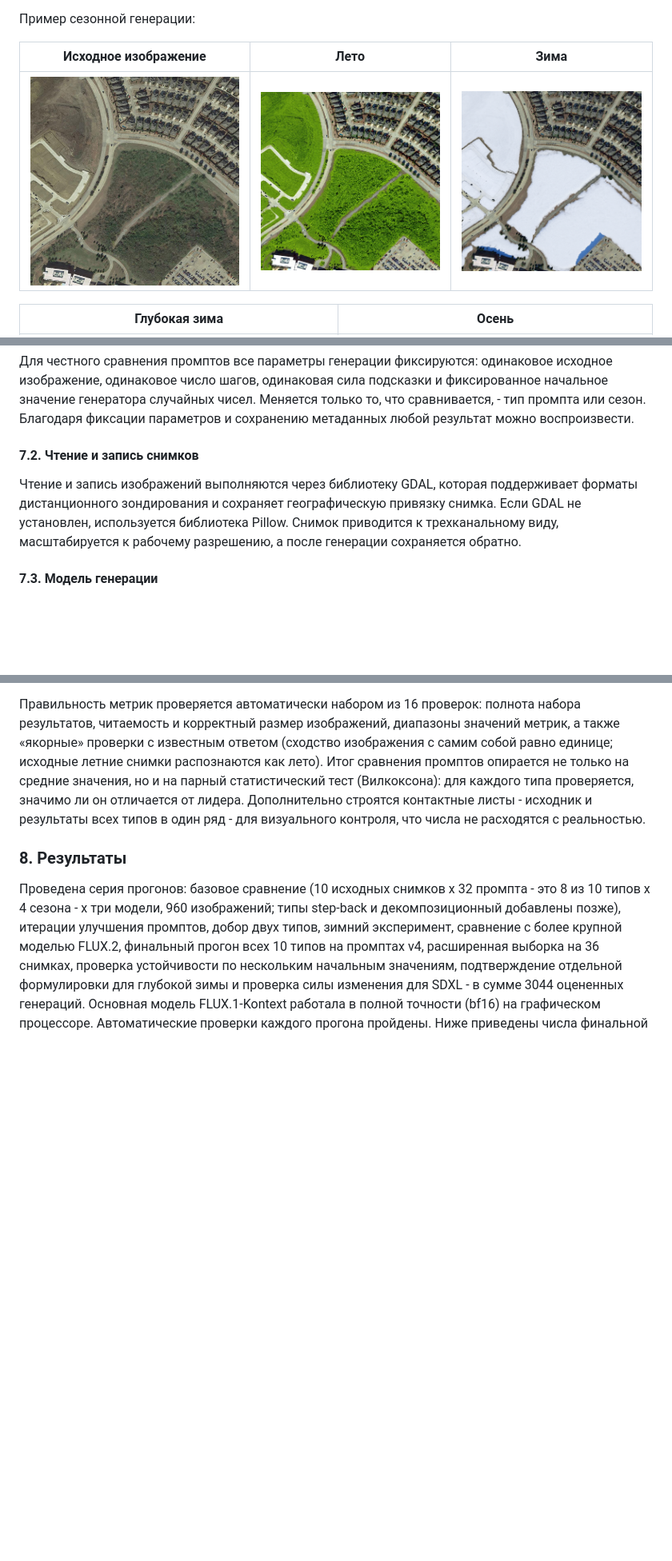
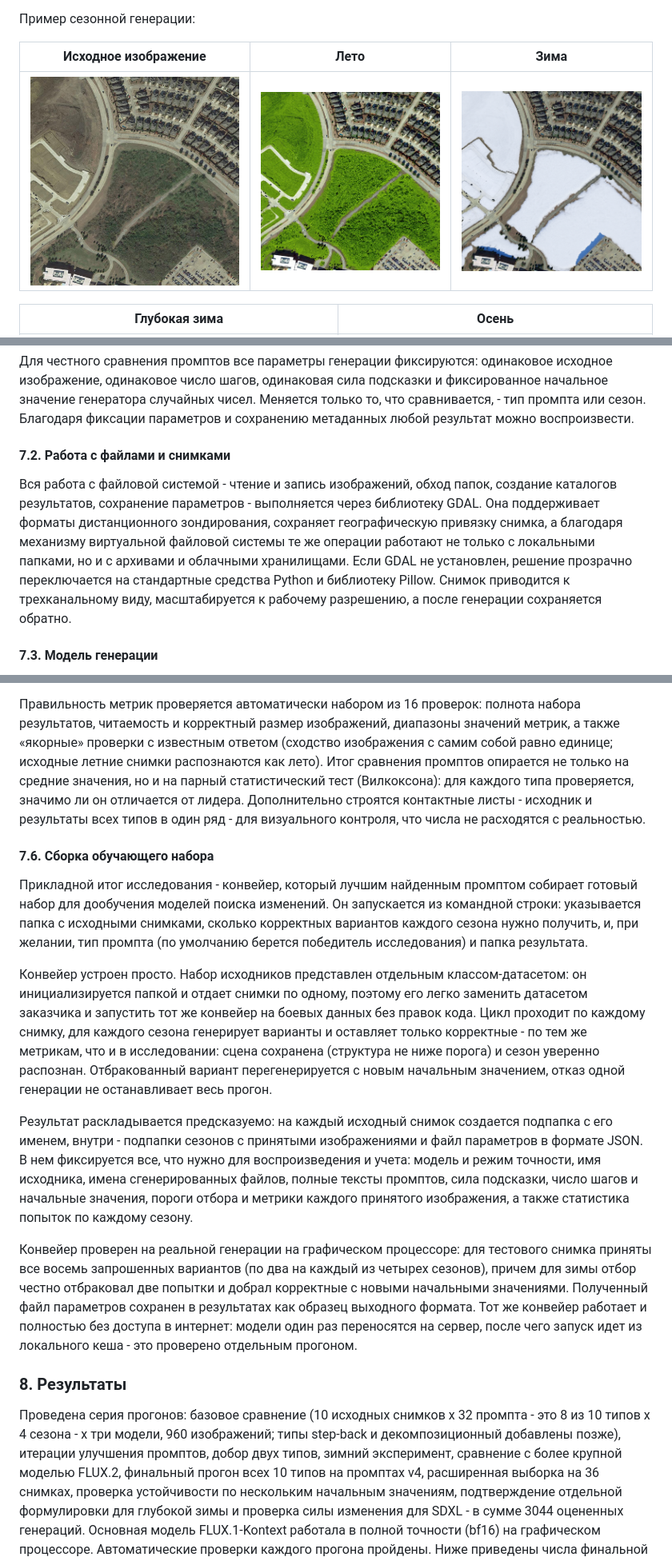
Before and after one commit to Belaquaa/seasons-generator, a Markdown page: practice_report.md, 3 parts joined by grey strips. Shown at 80% size. Drawn GitHub-style; pictures changed too: report_assets/season_source.png, report_assets/season_summer.png; blank space fills up the shorter version.

Commit message:
Отчет: раздел 7.6 про конвейер сборки набора, правки финального аудита; INDEX и картинки сезона
Co-Authored-By: Claude Fable 5 <noreply@anthropic.com>

```diff
--- a/practice_report.md
+++ b/practice_report.md
@@ -112,7 +112,7 @@
 
 | Исходное изображение | Лето | Зима |
 | --- | --- | --- |
-| ![Исходное изображение](report_assets/season_summer.png) | ![Лето](report_assets/season_source.png) | ![Зима](report_assets/season_winter.png) |
+| ![Исходное изображение](report_assets/season_source.png) | ![Лето](report_assets/season_summer.png) | ![Зима](report_assets/season_winter.png) |
 
 | Глубокая зима | Осень |
 | --- | --- |
@@ -207,9 +207,9 @@ Step-back промпт близок к CoT, но сначала задает б
 
 Для честного сравнения промптов все параметры генерации фиксируются: одинаковое исходное изображение, одинаковое число шагов, одинаковая сила подсказки и фиксированное начальное значение генератора случайных чисел. Меняется только то, что сравнивается, - тип промпта или сезон. Благодаря фиксации параметров и сохранению метаданных любой результат можно воспроизвести.
 
-#### 7.2. Чтение и запись снимков
+#### 7.2. Работа с файлами и снимками
 
-Чтение и запись изображений выполняются через библиотеку GDAL, которая поддерживает форматы дистанционного зондирования и сохраняет географическую привязку снимка. Если GDAL не установлен, используется библиотека Pillow. Снимок приводится к трехканальному виду, масштабируется к рабочему разрешению, а после генерации сохраняется обратно.
+Вся работа с файловой системой - чтение и запись изображений, обход папок, создание каталогов результатов, сохранение параметров - выполняется через библиотеку GDAL. Она поддерживает форматы дистанционного зондирования, сохраняет географическую привязку снимка, а благодаря механизму виртуальной файловой системы те же операции работают не только с локальными папками, но и с архивами и облачными хранилищами. Если GDAL не установлен, решение прозрачно переключается на стандартные средства Python и библиотеку Pillow. Снимок приводится к трехканальному виду, масштабируется к рабочему разрешению, а после генерации сохраняется обратно.
 
 #### 7.3. Модель генерации
 
@@ -252,6 +252,16 @@ Step-back промпт близок к CoT, но сначала задает б
 
 Правильность метрик проверяется автоматически набором из 16 проверок: полнота набора результатов, читаемость и корректный размер изображений, диапазоны значений метрик, а также «якорные» проверки с известным ответом (сходство изображения с самим собой равно единице; исходные летние снимки распознаются как лето). Итог сравнения промптов опирается не только на средние значения, но и на парный статистический тест (Вилкоксона): для каждого типа проверяется, значимо ли он отличается от лидера. Дополнительно строятся контактные листы - исходник и результаты всех типов в один ряд - для визуального контроля, что числа не расходятся с реальностью.
 
+#### 7.6. Сборка обучающего набора
+
+Прикладной итог исследования - конвейер, который лучшим найденным промптом собирает готовый набор для дообучения моделей поиска изменений. Он запускается из командной строки: указывается папка с исходными снимками, сколько корректных вариантов каждого сезона нужно получить, и, при желании, тип промпта (по умолчанию берется победитель исследования) и папка результата.
+
+Конвейер устроен просто. Набор исходников представлен отдельным классом-датасетом: он инициализируется папкой и отдает снимки по одному, поэтому его легко заменить датасетом заказчика и запустить тот же конвейер на боевых данных без правок кода. Цикл проходит по каждому снимку, для каждого сезона генерирует варианты и оставляет только корректные - по тем же метрикам, что и в исследовании: сцена сохранена (структура не ниже порога) и сезон уверенно распознан. Отбракованный вариант перегенерируется с новым начальным значением, отказ одной генерации не останавливает весь прогон.
+
+Результат раскладывается предсказуемо: на каждый исходный снимок создается подпапка с его именем, внутри - подпапки сезонов с принятыми изображениями и файл параметров в формате JSON. В нем фиксируется все, что нужно для воспроизведения и учета: модель и режим точности, имя исходника, имена сгенерированных файлов, полные тексты промптов, сила подсказки, число шагов и начальные значения, пороги отбора и метрики каждого принятого изображения, а также статистика попыток по каждому сезону.
+
+Конвейер проверен на реальной генерации на графическом процессоре: для тестового снимка приняты все восемь запрошенных вариантов (по два на каждый из четырех сезонов), причем для зимы отбор честно отбраковал две попытки и добрал корректные с новыми начальными значениями. Полученный файл параметров сохранен в результатах как образец выходного формата. Тот же конвейер работает и полностью без доступа в интернет: модели один раз переносятся на сервер, после чего запуск идет из локального кеша - это проверено отдельным прогоном.
+
 ### 8. Результаты
 
 Проведена серия прогонов: базовое сравнение (10 исходных снимков x 32 промпта - это 8 из 10 типов x 4 сезона - x три модели, 960 изображений; типы step-back и декомпозиционный добавлены позже), итерации улучшения промптов, добор двух типов, зимний эксперимент, сравнение с более крупной моделью FLUX.2, финальный прогон всех 10 типов на промптах v4, расширенная выборка на 36 снимках, проверка устойчивости по нескольким начальным значениям, подтверждение отдельной формулировки для глубокой зимы и проверка силы изменения для SDXL - в сумме 3044 оцененных генераций. Основная модель FLUX.1-Kontext работала в полной точности (bf16) на графическом процессоре. Автоматические проверки каждого прогона пройдены. Ниже приведены числа финальной версии промптов v4.
```
Also changed, not shown: other parts of practice_report.md (+9 -8 lines), results/INDEX.md (+5 -5 lines).
